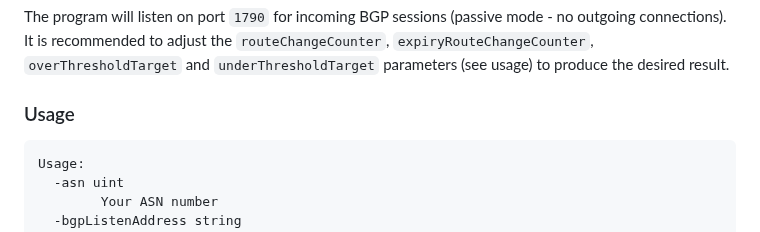
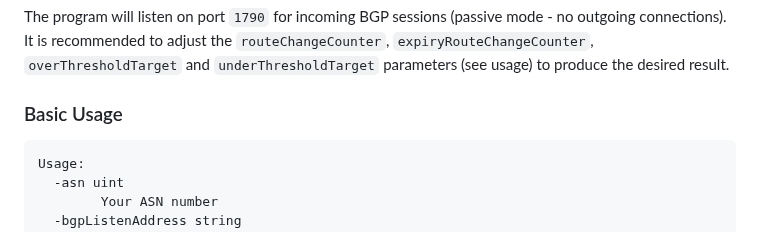
Before and after one commit to Kioubit/FlapAlerted, a Markdown page: README.md, the part around the change. Rendered like a GitHub page.

````diff
--- a/README.md
+++ b/README.md
@@ -11,7 +11,7 @@
 The program will listen on port `1790` for incoming BGP sessions (passive mode - no outgoing connections).
 It is recommended to adjust the `routeChangeCounter`, `expiryRouteChangeCounter`, `overThresholdTarget` and `underThresholdTarget` parameters (see usage) to produce the desired result.
 
-### Usage
+### Basic Usage
 ```
 Usage:
   -asn uint
````
